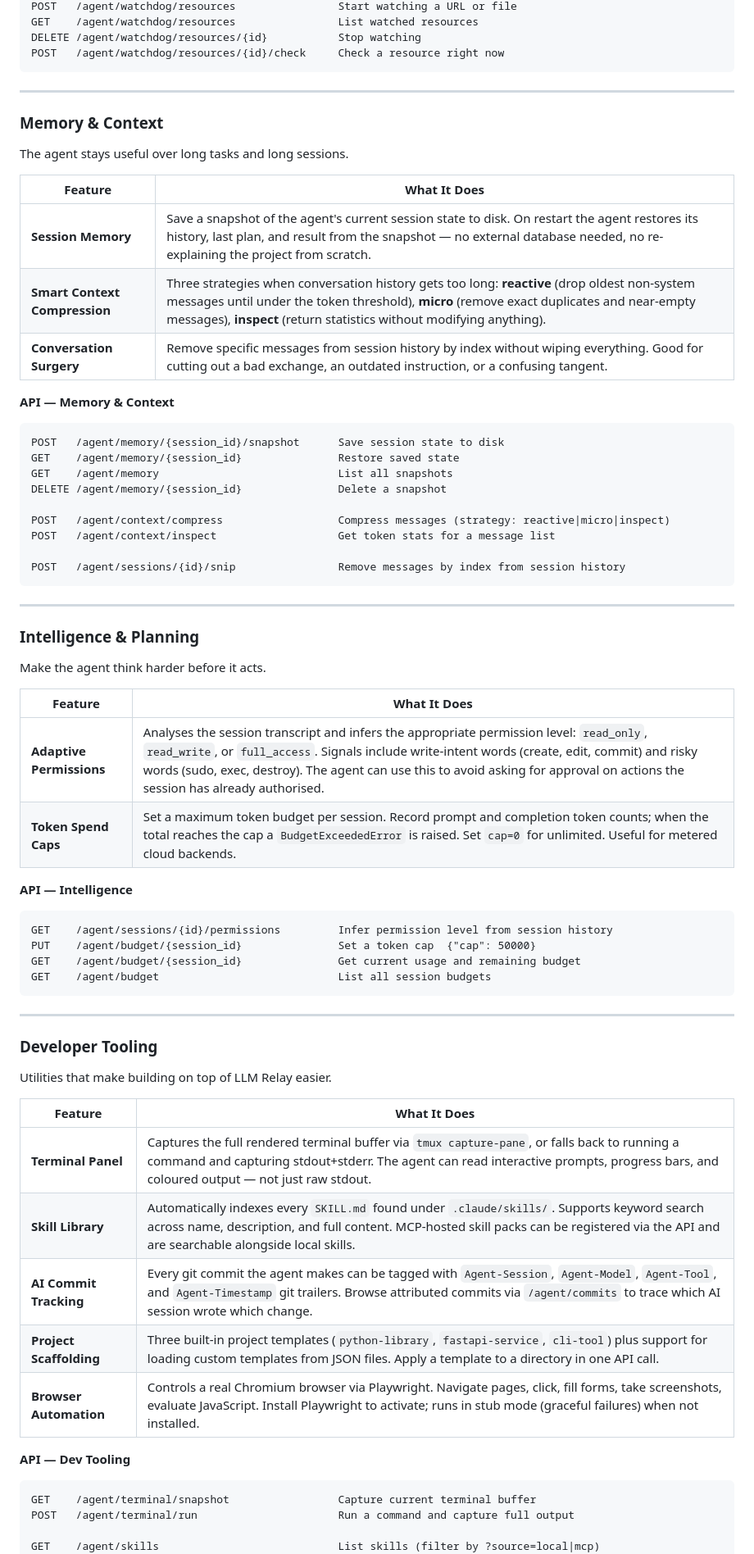
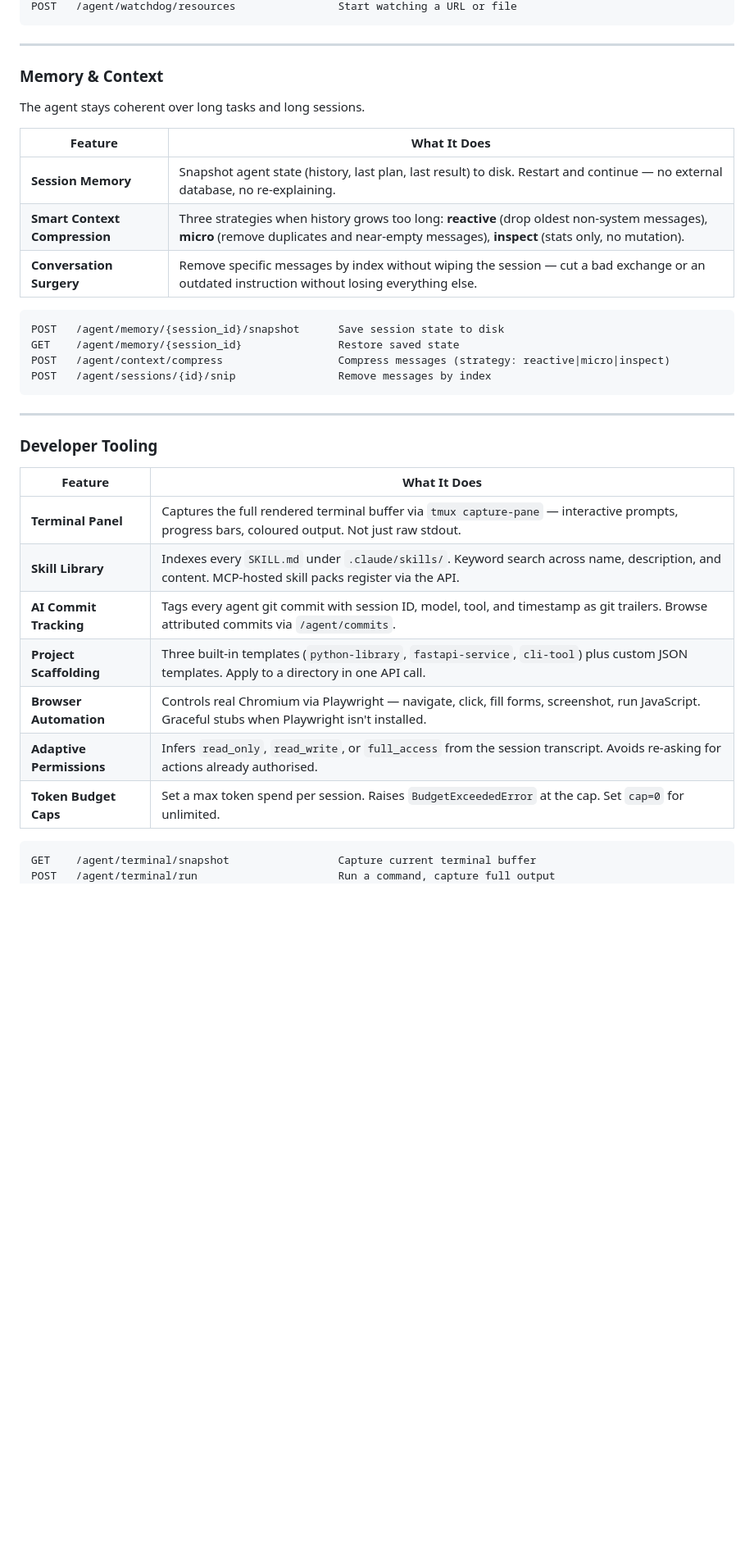
Before and after one commit to strikersam/local-llm-server, a Markdown page: README.md, the part around one of its changes. Shown at 82% size. Drawn GitHub-style; blank space fills up the shorter version.

````diff
--- a/README.md
+++ b/README.md
@@ -86,74 +169,40 @@ GET    /agent/playbooks/{id}/runs               List runs for a playbook
 POST   /agent/watchdog/resources                Start watching a URL or file
-GET    /agent/watchdog/resources                List watched resources
-DELETE /agent/watchdog/resources/{id}           Stop watching
-POST   /agent/watchdog/resources/{id}/check     Check a resource right now
 ```
 
 ---
 
 ### Memory & Context
 
-The agent stays useful over long tasks and long sessions.
+The agent stays coherent over long tasks and long sessions.
 
 | Feature | What It Does |
 |---------|-------------|
-| **Session Memory** | Save a snapshot of the agent's current session state to disk. On restart the agent restores its history, last plan, and result from the snapshot — no external database needed, no re-explaining the project from scratch. |
-| **Smart Context Compression** | Three strategies when conversation history gets too long: **reactive** (drop oldest non-system messages until under the token threshold), **micro** (remove exact duplicates and near-empty messages), **inspect** (return statistics without modifying anything). |
-| **Conversation Surgery** | Remove specific messages from session history by index without wiping everything. Good for cutting out a bad exchange, an outdated instruction, or a confusing tangent. |
-
-**API — Memory & Context**
+| **Session Memory** | Snapshot agent state (history, last plan, last result) to disk. Restart and continue — no external database, no re-explaining. |
+| **Smart Context Compression** | Three strategies when history grows too long: **reactive** (drop oldest non-system messages), **micro** (remove duplicates and near-empty messages), **inspect** (stats only, no mutation). |
+| **Conversation Surgery** | Remove specific messages by index without wiping the session — cut a bad exchange or an outdated instruction without losing everything else. |
 
 ```
 POST   /agent/memory/{session_id}/snapshot      Save session state to disk
 GET    /agent/memory/{session_id}               Restore saved state
-GET    /agent/memory                            List all snapshots
-DELETE /agent/memory/{session_id}               Delete a snapshot
-
 POST   /agent/context/compress                  Compress messages (strategy: reactive|micro|inspect)
-POST   /agent/context/inspect                   Get token stats for a message list
-
-POST   /agent/sessions/{id}/snip                Remove messages by index from session history
-```
-
----
-
-### Intelligence & Planning
-
-Make the agent think harder before it acts.
-
-| Feature | What It Does |
-|---------|-------------|
-| **Adaptive Permissions** | Analyses the session transcript and infers the appropriate permission level: `read_only`, `read_write`, or `full_access`. Signals include write-intent words (create, edit, commit) and risky words (sudo, exec, destroy). The agent can use this to avoid asking for approval on actions the session has already authorised. |
-| **Token Spend Caps** | Set a maximum token budget per session. Record prompt and completion token counts; when the total reaches the cap a `BudgetExceededError` is raised. Set `cap=0` for unlimited. Useful for metered cloud backends. |
-
-**API — Intelligence**
-
-```
-GET    /agent/sessions/{id}/permissions         Infer permission level from session history
-PUT    /agent/budget/{session_id}               Set a token cap  {"cap": 50000}
-GET    /agent/budget/{session_id}               Get current usage and remaining budget
-GET    /agent/budget                            List all session budgets
+POST   /agent/sessions/{id}/snip                Remove messages by index
 ```
 
 ---
 
 ### Developer Tooling
 
-Utilities that make building on top of LLM Relay easier.
-
 | Feature | What It Does |
 |---------|-------------|
-| **Terminal Panel** | Captures the full rendered terminal buffer via `tmux capture-pane`, or falls back to running a command and capturing stdout+stderr. The agent can read interactive prompts, progress bars, and coloured output — not just raw stdout. |
-| **Skill Library** | Automatically indexes every `SKILL.md` found under `.claude/skills/`. Supports keyword search across name, description, and full content. MCP-hosted skill packs can be registered via the API and are searchable alongside local skills. |
-| **AI Commit Tracking** | Every git commit the agent makes can be tagged with `Agent-Session`, `Agent-Model`, `Agent-Tool`, and `Agent-Timestamp` git trailers. Browse attributed commits via `/agent/commits` to trace which AI session wrote which change. |
-| **Project Scaffolding** | Three built-in project templates (`python-library`, `fastapi-service`, `cli-tool`) plus support for loading custom templates from JSON files. Apply a template to a directory in one API call. |
-| **Browser Automation** | Controls a real Chromium browser via Playwright. Navigate pages, click, fill forms, take screenshots, evaluate JavaScript. Install Playwright to activate; runs in stub mode (graceful failures) when not installed. |
-
-**API — Dev Tooling**
+| **Terminal Panel** | Captures the full rendered terminal buffer via `tmux capture-pane` — interactive prompts, progress bars, coloured output. Not just raw stdout. |
+| **Skill Library** | Indexes every `SKILL.md` under `.claude/skills/`. Keyword search across name, description, and content. MCP-hosted skill packs register via the API. |
+| **AI Commit Tracking** | Tags every agent git commit with session ID, model, tool, and timestamp as git trailers. Browse attributed commits via `/agent/commits`. |
+| **Project Scaffolding** | Three built-in templates (`python-library`, `fastapi-service`, `cli-tool`) plus custom JSON templates. Apply to a directory in one API call. |
+| **Browser Automation** | Controls real Chromium via Playwright — navigate, click, fill forms, screenshot, run JavaScript. Graceful stubs when Playwright isn't installed. |
+| **Adaptive Permissions** | Infers `read_only`, `read_write`, or `full_access` from the session transcript. Avoids re-asking for actions already authorised. |
+| **Token Budget Caps** | Set a max token spend per session. Raises `BudgetExceededError` at the cap. Set `cap=0` for unlimited. |
 
 ```
 GET    /agent/terminal/snapshot                 Capture current terminal buffer
-POST   /agent/terminal/run                      Run a command and capture full output
-
-GET    /agent/skills                            List skills (filter by ?source=local|mcp)
+POST   /agent/terminal/run                      Run a command, capture full output
 GET    /agent/skills/search?q=...               Search skills by keyword
````
Also changed, not shown: other parts of README.md (+204 -133 lines).
